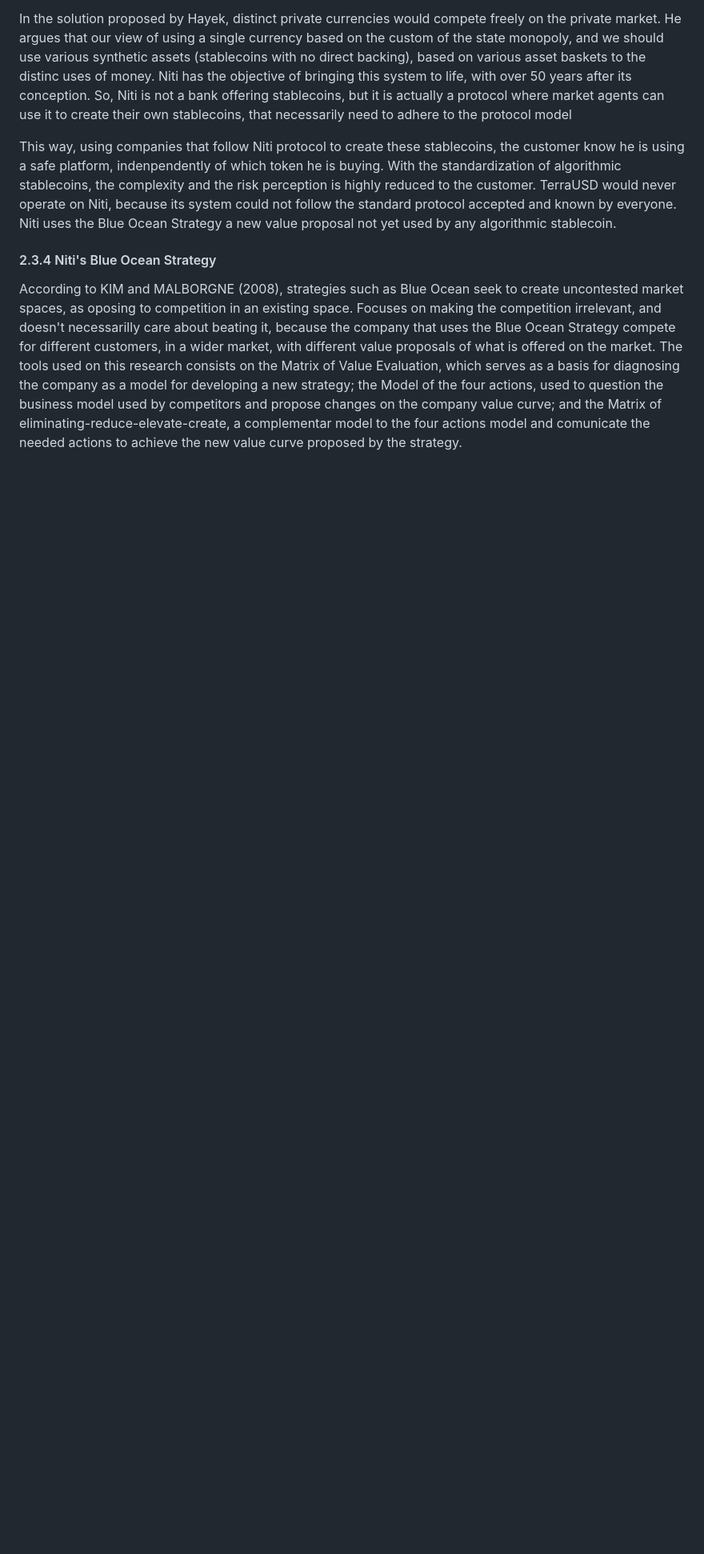
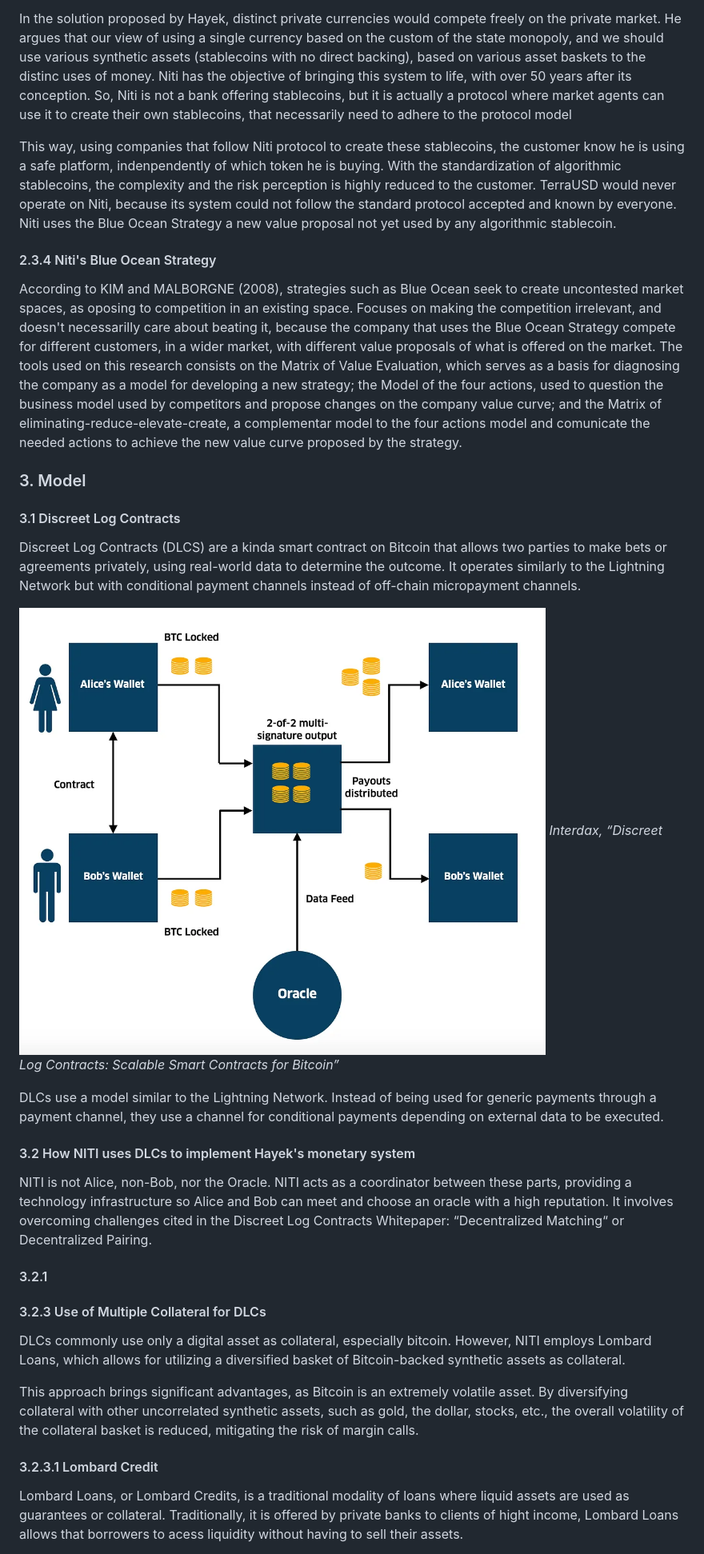
Before and after one commit to rainanDeveloper/niti-whitepaper, a Markdown page: en/index.md, the part around the change printed below. Shown: that part at 80% size. Drawn GitHub-style; blank space fills up the shorter version.

Commit message:
new section

```diff
--- a/en/index.md
+++ b/en/index.md
@@ -90,3 +90,32 @@ This way, using companies that follow Niti protocol to create these stablecoins,
 
 According to KIM and MALBORGNE (2008), strategies such as Blue Ocean seek to create uncontested market spaces, as oposing to competition in an existing space. Focuses on making the competition irrelevant, and doesn't necessarilly care about beating it, because the company that uses the Blue Ocean Strategy compete for different customers, in a wider market, with different value proposals of what is offered on the market. The tools used on this research consists on the Matrix of Value Evaluation, which serves as a basis for diagnosing the company as a model for developing a new strategy; the Model of the four actions, used to question the business model used by competitors and propose changes on the company value curve; and the Matrix of eliminating-reduce-elevate-create, a complementar model to the four actions model and comunicate the needed actions to achieve the new value curve proposed by the strategy.
 
+### 3. Model
+
+#### 3.1 Discreet Log Contracts
+
+Discreet Log Contracts (DLCS) are a kinda smart contract on Bitcoin that allows two parties to make bets or agreements privately, using real-world data to determine the outcome. It operates similarly to the Lightning Network but with conditional payment channels instead of off-chain micropayment channels.
+
+![DLC Model](/pt-br/assets/modeloDLC.png)
+*Interdax, “Discreet Log Contracts: Scalable Smart Contracts for Bitcoin”*
+
+
+DLCs use a model similar to the Lightning Network. Instead of being used for generic payments through a payment channel, they use a channel for conditional payments depending on external data to be executed.
+
+#### 3.2 How NITI uses DLCs to implement Hayek's monetary system
+
+NITI is not Alice, non-Bob, nor the Oracle. NITI acts as a coordinator between these parts, providing a technology infrastructure so Alice and Bob can meet and choose an oracle with a high reputation. It involves overcoming challenges cited in the Discreet Log Contracts Whitepaper: “Decentralized Matching“ or Decentralized Pairing.
+
+<!-- TODO: Write section 3.2.1 -->
+#### 3.2.1
+
+#### 3.2.3 Use of Multiple Collateral for DLCs
+
+DLCs commonly use only a digital asset as collateral, especially bitcoin. However, NITI employs Lombard Loans, which allows for utilizing a diversified basket of Bitcoin-backed synthetic assets as collateral.
+
+This approach brings significant advantages, as Bitcoin is an extremely volatile asset. By diversifying collateral with other uncorrelated synthetic assets, such as gold, the dollar, stocks, etc., the overall volatility of the collateral basket is reduced, mitigating the risk of margin calls.
+
+#### 3.2.3.1 Lombard Credit
+
+Lombard Loans, or Lombard Credits, is a traditional modality of loans where liquid assets are used as guarantees or collateral. Traditionally, it is offered by private banks to clients of hight income, Lombard Loans allows that borrowers to acess liquidity without having to sell their assets.
+
```
Also changed, not shown: other parts of en/index.md (+12 -0 lines).
